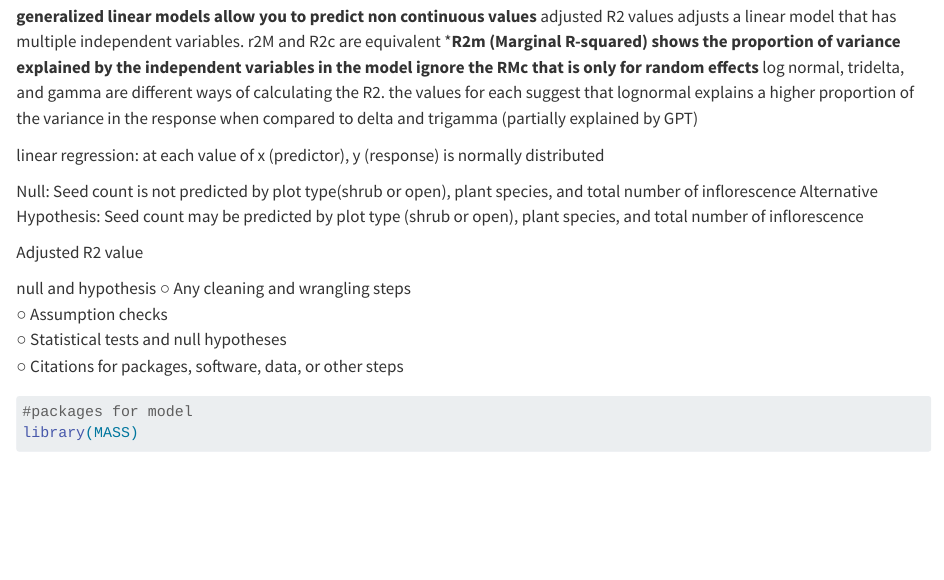
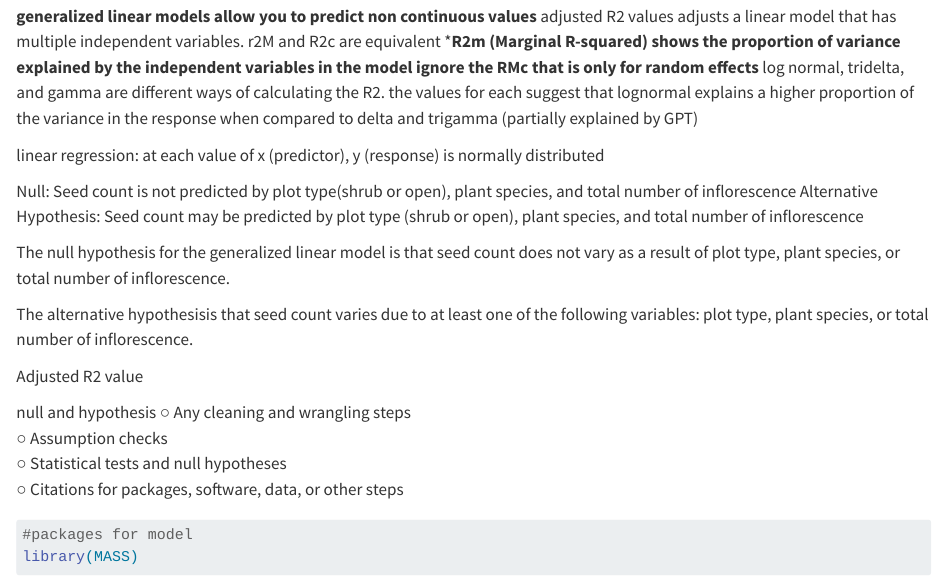
Before and after one commit to graycen-mahon/final_exam_collab_repo, a Quarto document (code/193DS_Final_Code.qmd): the page in a window 1100 px wide, from 8650 px down. Rendered offline with R 4.5, knitr and Pandoc in place of Quarto, with nearby package versions; some code elsewhere in the file could not run offline; long lines of code are wrapped.

Commit message:
last commit!

```diff
--- a/code/193DS_Final_Code.qmd
+++ b/code/193DS_Final_Code.qmd
@@ -177,8 +177,11 @@ number of inflorescence
 Alternative Hypothesis: Seed count may be predicted by plot type (shrub or open), plant species, and total
 number of inflorescence
 
+The null hypothesis for the generalized linear model is that seed count does not vary as a result of plot type, plant species, or total number of inflorescence.
+
+The alternative hypothesisis that seed count varies due to at least one of the following variables: plot type, plant species, or total number of inflorescence.
+
 Adjusted R2 value
-
 
 null and hypothesis
 ○ Any cleaning and wrangling steps\
```
